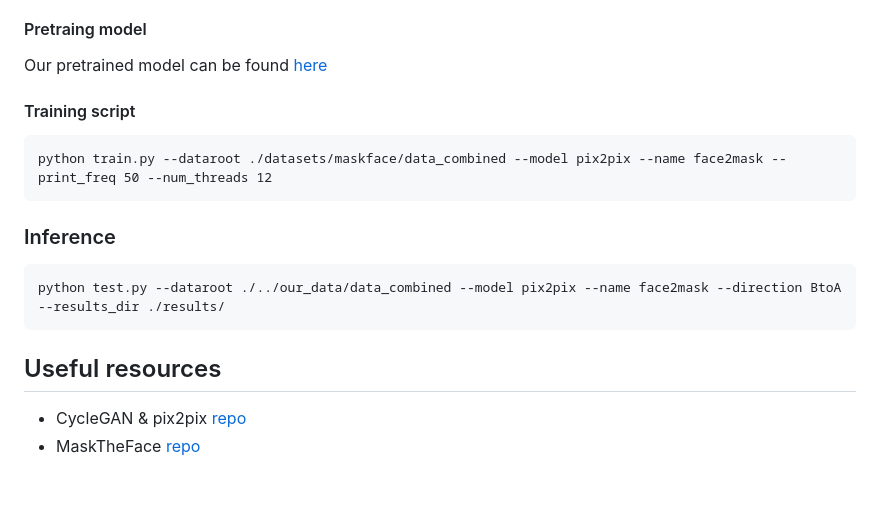
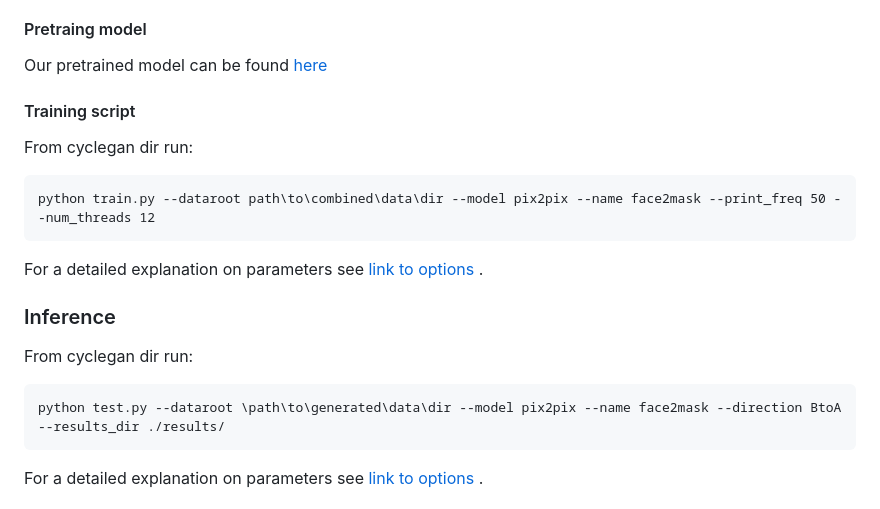
Before and after one commit to rvainshtein/unmaskme, a Markdown page: README.md, the part around the change printed below. Rendered like a GitHub page.

````diff
--- a/README.md
+++ b/README.md
@@ -19,15 +55,28 @@ Download FFHQ thumbnails 128x128 data from this
 #### Pretraing model
+
 Our pretrained model can be found [here]()
 
 #### Training script
+
+From cyclegan dir run:
+
 ```
-python train.py --dataroot ./datasets/maskface/data_combined --model pix2pix --name face2mask --print_freq 50 --num_threads 12
-```
-### Inference
-```
-python test.py --dataroot ./../our_data/data_combined --model pix2pix --name face2mask --direction BtoA --results_dir ./results/
+python train.py --dataroot path\to\combined\data\dir --model pix2pix --name face2mask --print_freq 50 --num_threads 12
 ```
 
-## Useful resources
-- CycleGAN & pix2pix [repo](https://github.com/junyanz/pytorch-CycleGAN-and-pix2pix)
-- MaskTheFace [repo](https://github.com/aqeelanwar/MaskTheFace)
+For a detailed explanation on parameters
+see [link to options](https://github.com/rvainshtein/unmaskme/blob/77d18a082daabe2cbf695956f0741ff15bf90dc7/cyclegan/options/base_options.py#L20)
+.
+
+### Inference
+
+From cyclegan dir run:
+
+```
+python test.py --dataroot \path\to\generated\data\dir --model pix2pix --name face2mask --direction BtoA --results_dir ./results/
+```
+
+For a detailed explanation on parameters
+see [link to options](https://github.com/rvainshtein/unmaskme/blob/77d18a082daabe2cbf695956f0741ff15bf90dc7/cyclegan/options/base_options.py#L20)
+.
+
````
Also changed, not shown: other parts of README.md (+43 -2 lines), resources/masktheface.png (added), resources/result.png (added).
